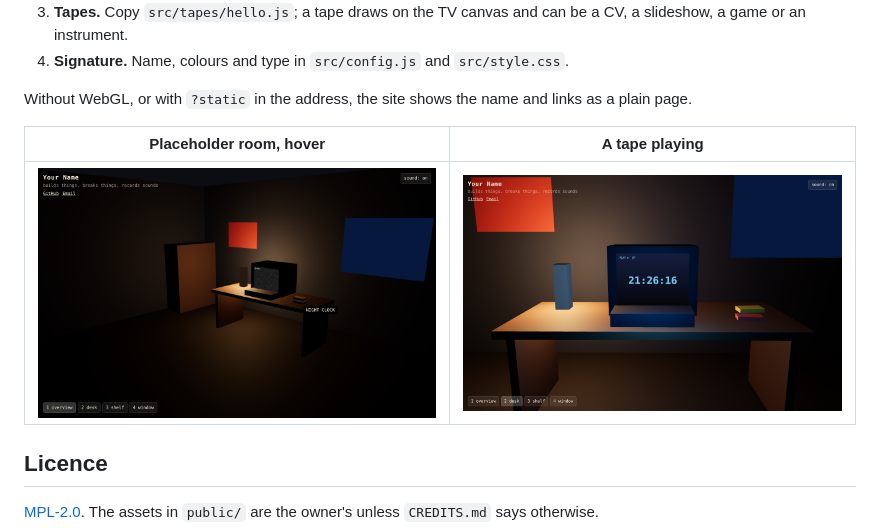
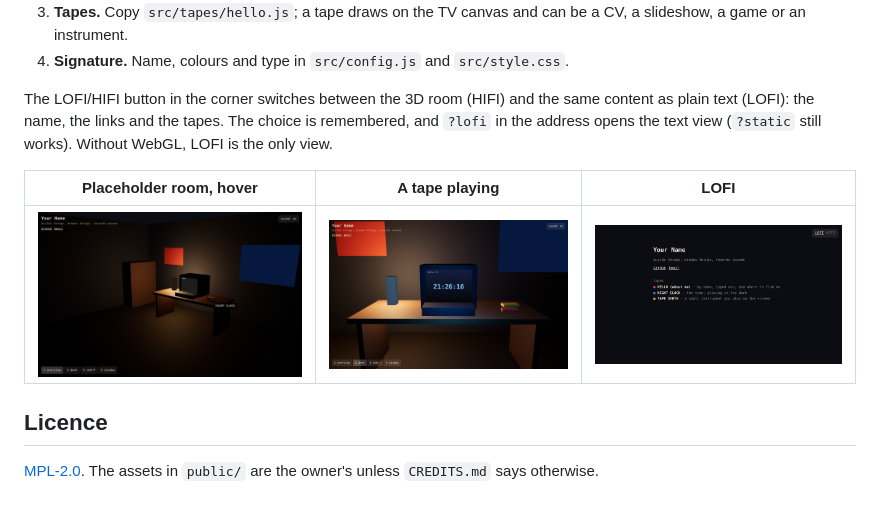
Before and after one commit to piabrota/room, a Markdown page: README.md, the part around the change. Rendered like a GitHub page; pictures changed too: docs/preview-lofi.png (added); blank space fills up the shorter version.

```diff
--- a/README.md
+++ b/README.md
@@ -37,12 +37,13 @@ is built from boxes and the sounds are synthesized, so it always runs.
    slideshow, a game or an instrument.
 4. **Signature.** Name, colours and type in `src/config.js` and `src/style.css`.
 
-Without WebGL, or with `?static` in the address, the site shows the name and links as a plain
-page.
+The LOFI/HIFI button in the corner switches between the 3D room (HIFI) and the same content as
+plain text (LOFI): the name, the links and the tapes. The choice is remembered, and `?lofi` in the
+address opens the text view (`?static` still works). Without WebGL, LOFI is the only view.
 
-| Placeholder room, hover | A tape playing |
-|---|---|
-| ![hover](docs/preview-hover.png) | ![tape](docs/preview-tape.png) |
+| Placeholder room, hover | A tape playing | LOFI |
+|---|---|---|
+| ![hover](docs/preview-hover.png) | ![tape](docs/preview-tape.png) | ![lofi](docs/preview-lofi.png) |
 
 ## Licence
 
```
Also changed, not shown: AGENTS.md (+3 -2 lines), 7 other files.
